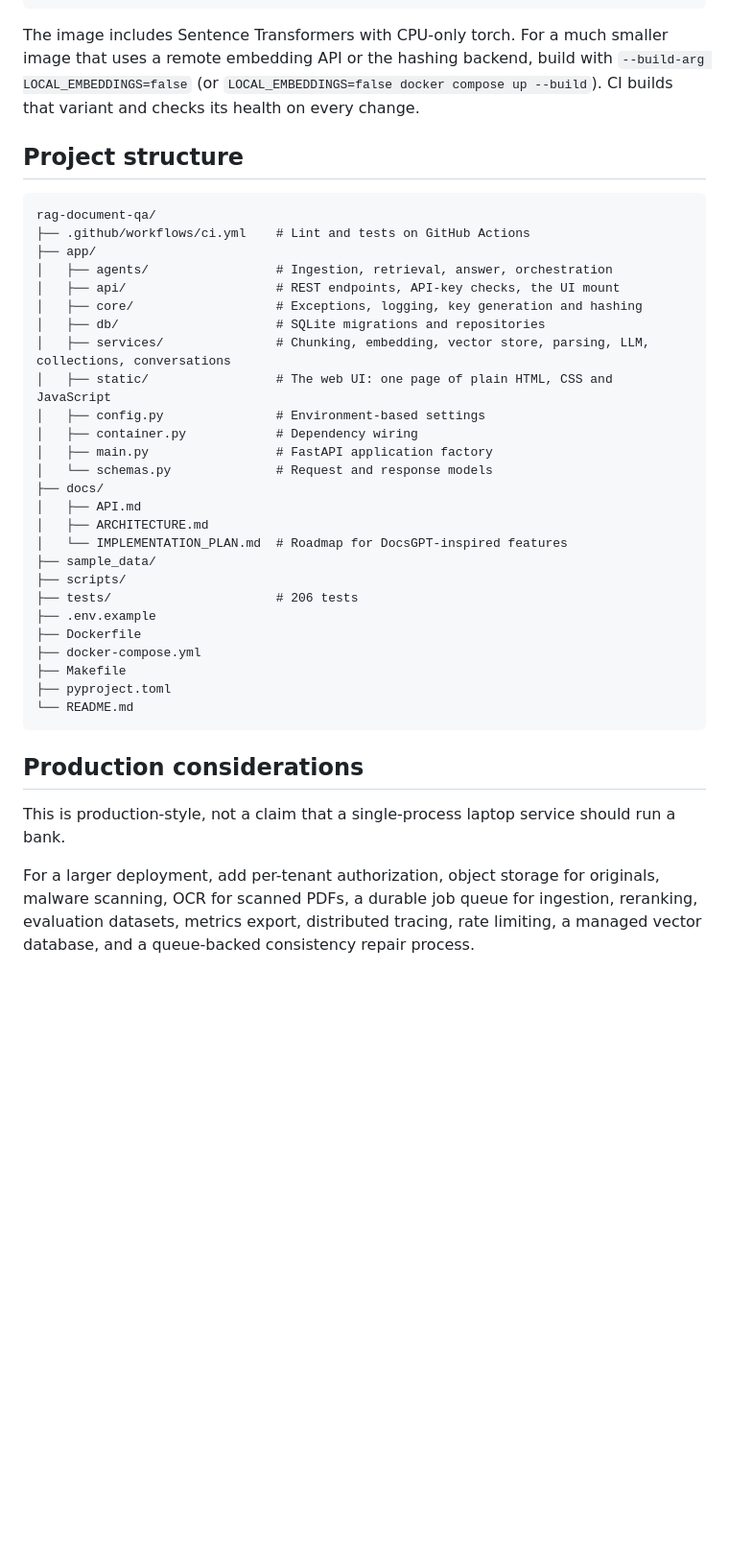
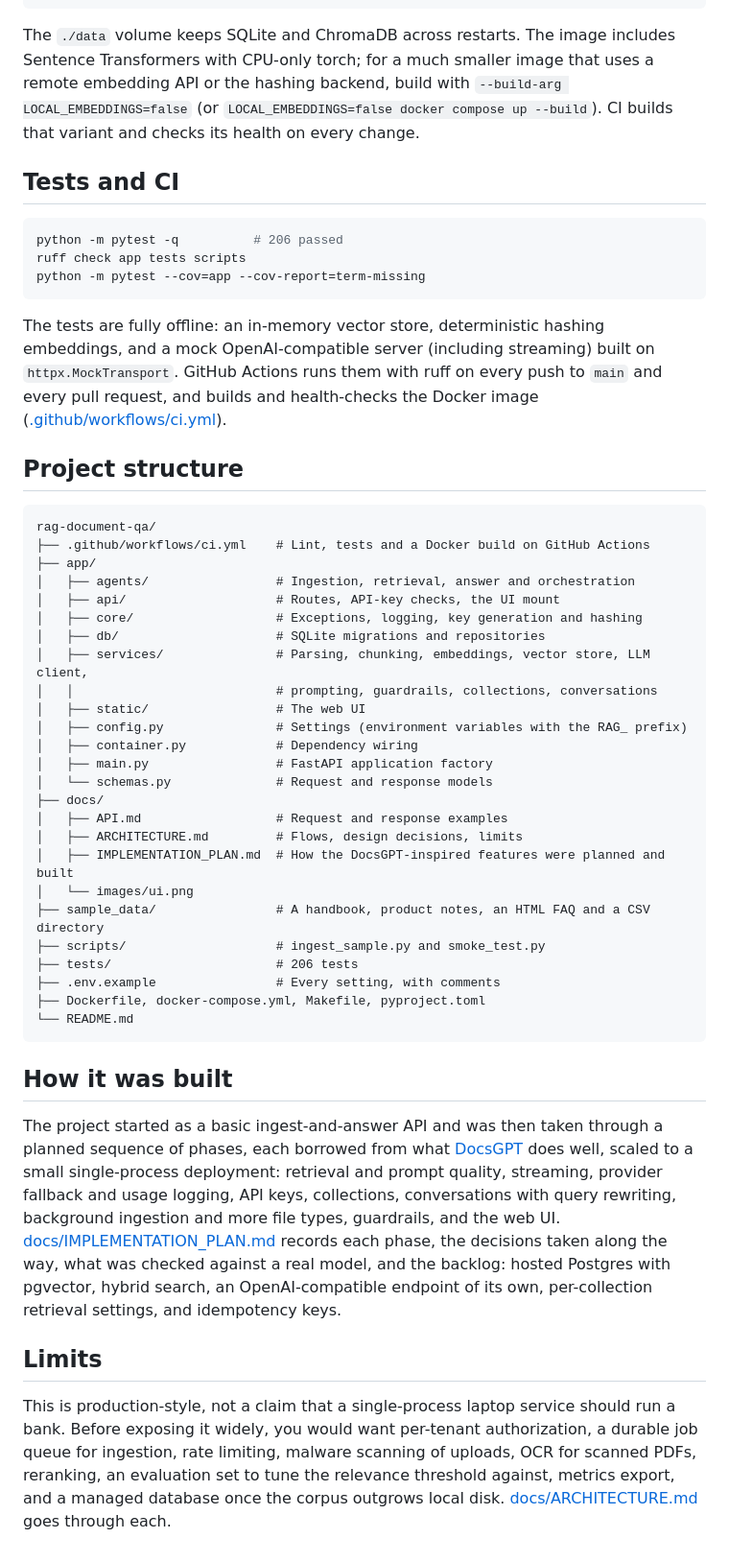
Before and after one commit to heyush79/rag-document-qa, a Markdown page: README.md, the part around one of its changes. Shown at 96% size. Rendered like a GitHub page; blank space fills up the shorter version.

````diff
--- a/README.md
+++ b/README.md
@@ -427,41 +225,52 @@ Or:
 docker compose up --build
 ```
 
-The image includes Sentence Transformers with CPU-only torch. For a much smaller image that uses a remote embedding API or the hashing backend, build with `--build-arg LOCAL_EMBEDDINGS=false` (or `LOCAL_EMBEDDINGS=false docker compose up --build`). CI builds that variant and checks its health on every change.
+The `./data` volume keeps SQLite and ChromaDB across restarts. The image includes Sentence Transformers with CPU-only torch; for a much smaller image that uses a remote embedding API or the hashing backend, build with `--build-arg LOCAL_EMBEDDINGS=false` (or `LOCAL_EMBEDDINGS=false docker compose up --build`). CI builds that variant and checks its health on every change.
+
+## Tests and CI
+
+```bash
+python -m pytest -q          # 206 passed
+ruff check app tests scripts
+python -m pytest --cov=app --cov-report=term-missing
+```
+
+The tests are fully offline: an in-memory vector store, deterministic hashing embeddings, and a mock OpenAI-compatible server (including streaming) built on `httpx.MockTransport`. GitHub Actions runs them with ruff on every push to `main` and every pull request, and builds and health-checks the Docker image ([.github/workflows/ci.yml](.github/workflows/ci.yml)).
 
 ## Project structure
 
 ```text
 rag-document-qa/
-├── .github/workflows/ci.yml    # Lint and tests on GitHub Actions
+├── .github/workflows/ci.yml    # Lint, tests and a Docker build on GitHub Actions
 ├── app/
-│   ├── agents/                 # Ingestion, retrieval, answer, orchestration
-│   ├── api/                    # REST endpoints, API-key checks, the UI mount
+│   ├── agents/                 # Ingestion, retrieval, answer and orchestration
+│   ├── api/                    # Routes, API-key checks, the UI mount
 │   ├── core/                   # Exceptions, logging, key generation and hashing
 │   ├── db/                     # SQLite migrations and repositories
-│   ├── services/               # Chunking, embedding, vector store, parsing, LLM, collections, conversations
-│   ├── static/                 # The web UI: one page of plain HTML, CSS and JavaScript
-│   ├── config.py               # Environment-based settings
+│   ├── services/               # Parsing, chunking, embeddings, vector store, LLM client,
+│   │                           # prompting, guardrails, collections, conversations
+│   ├── static/                 # The web UI
+│   ├── config.py               # Settings (environment variables with the RAG_ prefix)
 │   ├── container.py            # Dependency wiring
 │   ├── main.py                 # FastAPI application factory
 │   └── schemas.py              # Request and response models
 ├── docs/
-│   ├── API.md
-│   ├── ARCHITECTURE.md
-│   └── IMPLEMENTATION_PLAN.md  # Roadmap for DocsGPT-inspired features
-├── sample_data/
-├── scripts/
+│   ├── API.md                  # Request and response examples
+│   ├── ARCHITECTURE.md         # Flows, design decisions, limits
+│   ├── IMPLEMENTATION_PLAN.md  # How the DocsGPT-inspired features were planned and built
+│   └── images/ui.png
+├── sample_data/                # A handbook, product notes, an HTML FAQ and a CSV directory
+├── scripts/                    # ingest_sample.py and smoke_test.py
 ├── tests/                      # 206 tests
-├── .env.example
-├── Dockerfile
-├── docker-compose.yml
-├── Makefile
-├── pyproject.toml
+├── .env.example                # Every setting, with comments
+├── Dockerfile, docker-compose.yml, Makefile, pyproject.toml
 └── README.md
 ```
 
-## Production considerations
+## How it was built
 
-This is production-style, not a claim that a single-process laptop service should run a bank.
+The project started as a basic ingest-and-answer API and was then taken through a planned sequence of phases, each borrowed from what [DocsGPT](https://github.com/arc53/DocsGPT) does well, scaled to a small single-process deployment: retrieval and prompt quality, streaming, provider fallback and usage logging, API keys, collections, conversations with query rewriting, background ingestion and more file types, guardrails, and the web UI. [docs/IMPLEMENTATION_PLAN.md](docs/IMPLEMENTATION_PLAN.md) records each phase, the decisions taken along the way, what was checked against a real model, and the backlog: hosted Postgres with pgvector, hybrid search, an OpenAI-compatible endpoint of its own, per-collection retrieval settings, and idempotency keys.
 
-For a larger deployment, add per-tenant authorization, object storage for originals, malware scanning, OCR for scanned PDFs, a durable job queue for ingestion, reranking, evaluation datasets, metrics export, distributed tracing, rate limiting, a managed vector database, and a queue-backed consistency repair process.
+## Limits
+
+This is production-style, not a claim that a single-process laptop service should run a bank. Before exposing it widely, you would want per-tenant authorization, a durable job queue for ingestion, rate limiting, malware scanning of uploads, OCR for scanned PDFs, reranking, an evaluation set to tune the relevance threshold against, metrics export, and a managed database once the corpus outgrows local disk. [docs/ARCHITECTURE.md](docs/ARCHITECTURE.md) goes through each.
````
Also changed, not shown: other parts of README.md (+136 -338 lines), docs/IMPLEMENTATION_PLAN.md (+3 -3 lines).
